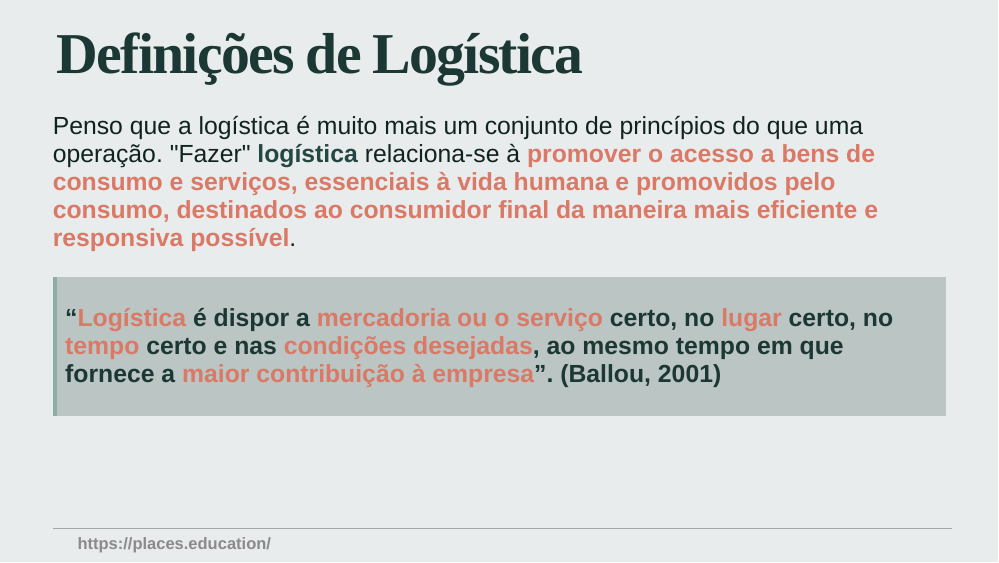
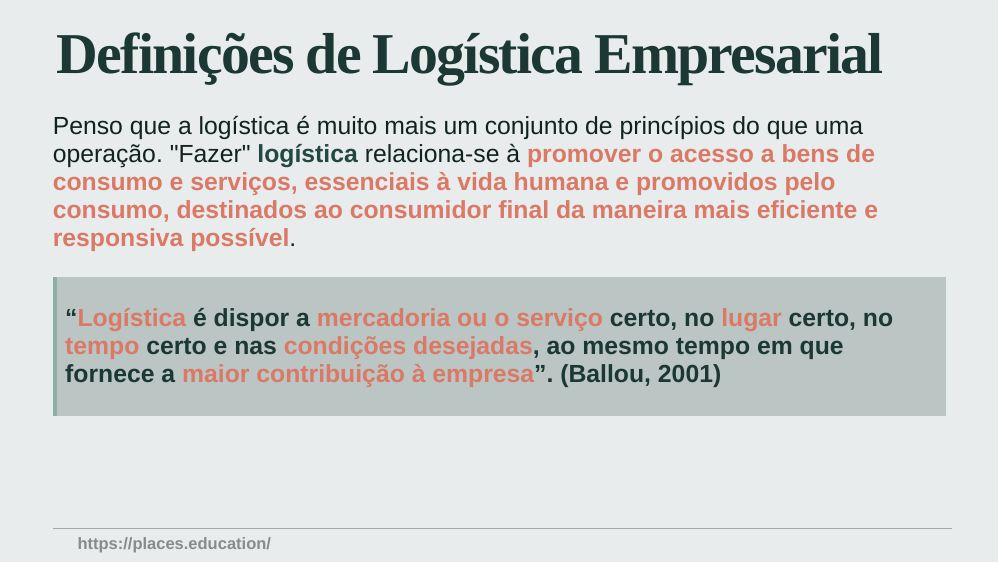
Before and after one commit to log2022/class02, an R Markdown document (index.Rmd): page 3 of 29. Rendered offline with R 4.5, knitr and Pandoc, with nearby package versions; the slides are laid out offline by our stand-in for remark.js, each with all of its steps uncovered, in fonts that may differ from those the slides ask for, and without slide numbers, shadows or browser add-ons.

Commit message:
Mudei o nome do slide da linha 74

```diff
--- a/index.Rmd
+++ b/index.Rmd
@@ -71,7 +71,7 @@ class: center, middle
 
 ---
 
-# Definições de Logística
+# Definições de Logística Empresarial
 
 Penso que a logística é muito mais um conjunto de princípios do que uma operação. "Fazer" `logística` relaciona-se à **promover o acesso a bens de consumo  e serviços, essenciais à vida humana e promovidos pelo consumo, destinados ao consumidor final da maneira mais eficiente e responsiva possível**.
 
```
